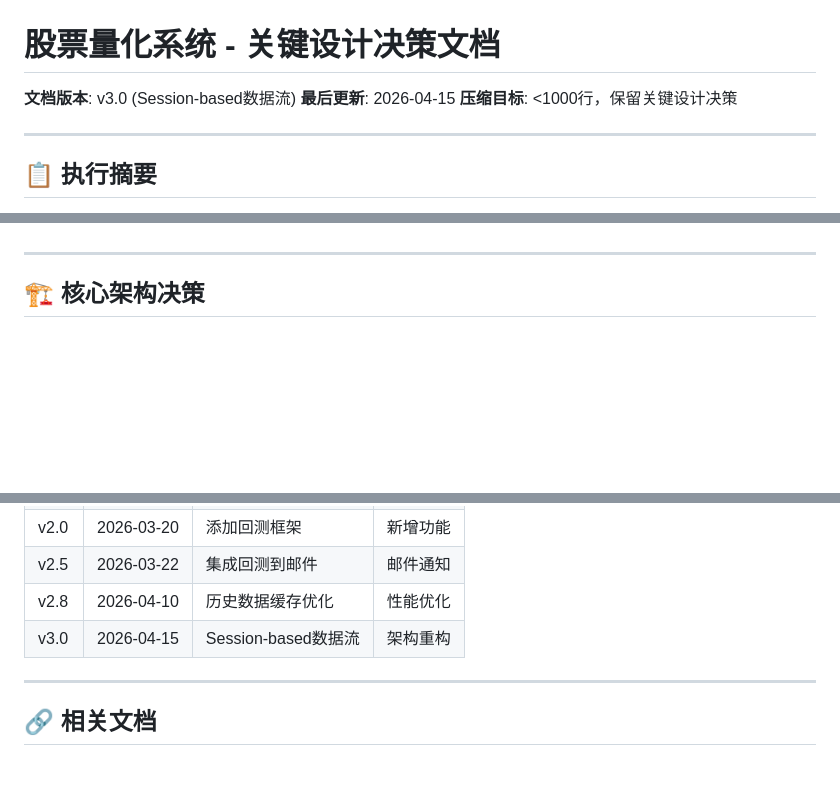
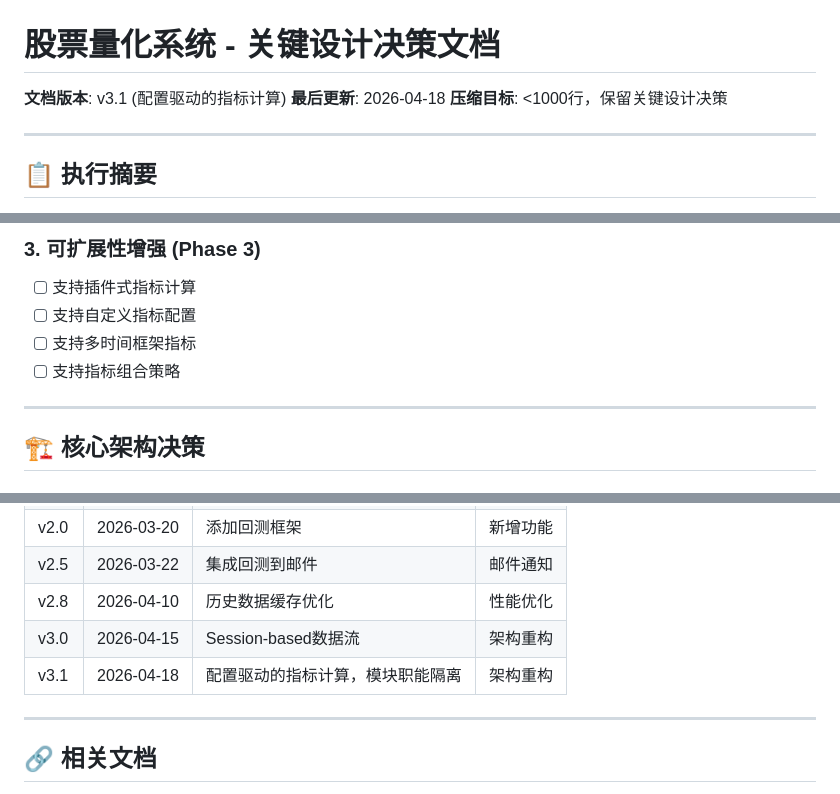
Before and after one commit to Saltflow/trade_eyes_keeper, a Markdown page: proj4llm.md, 3 parts joined by grey strips. Rendered like a GitHub page; blank space fills up the shorter version.

Commit message:
docs: 更新proj4llm.md，添加架构现状和中期目标
- 更新文档版本到v3.1
- 添加架构现状描述（分层架构图）
- 添加v3.1关键改进说明
- 添加中期目标（模块职能隔离、分层处理、可扩展性增强）
- 更新版本历史

```diff
--- a/proj4llm.md
+++ b/proj4llm.md
@@ -1,7 +1,7 @@
 # 股票量化系统 - 关键设计决策文档
 
-**文档版本**: v3.0 (Session-based数据流)
-**最后更新**: 2026-04-15
+**文档版本**: v3.1 (配置驱动的指标计算)
+**最后更新**: 2026-04-18
 **压缩目标**: <1000行，保留关键设计决策
 
 ---
@@ -19,3 +85,8 @@
+### 3. 可扩展性增强 (Phase 3)
+- [ ] 支持插件式指标计算
+- [ ] 支持自定义指标配置
+- [ ] 支持多时间框架指标
+- [ ] 支持指标组合策略
 
 ---
 
@@ -226,6 +297,7 @@
 | v2.5 | 2026-03-22 | 集成回测到邮件 | 邮件通知 |
 | v2.8 | 2026-04-10 | 历史数据缓存优化 | 性能优化 |
 | v3.0 | 2026-04-15 | Session-based数据流 | 架构重构 |
+| v3.1 | 2026-04-18 | 配置驱动的指标计算，模块职能隔离 | 架构重构 |
 
 ---
 
```
Also changed, not shown: other parts of proj4llm.md (+66 -0 lines).
